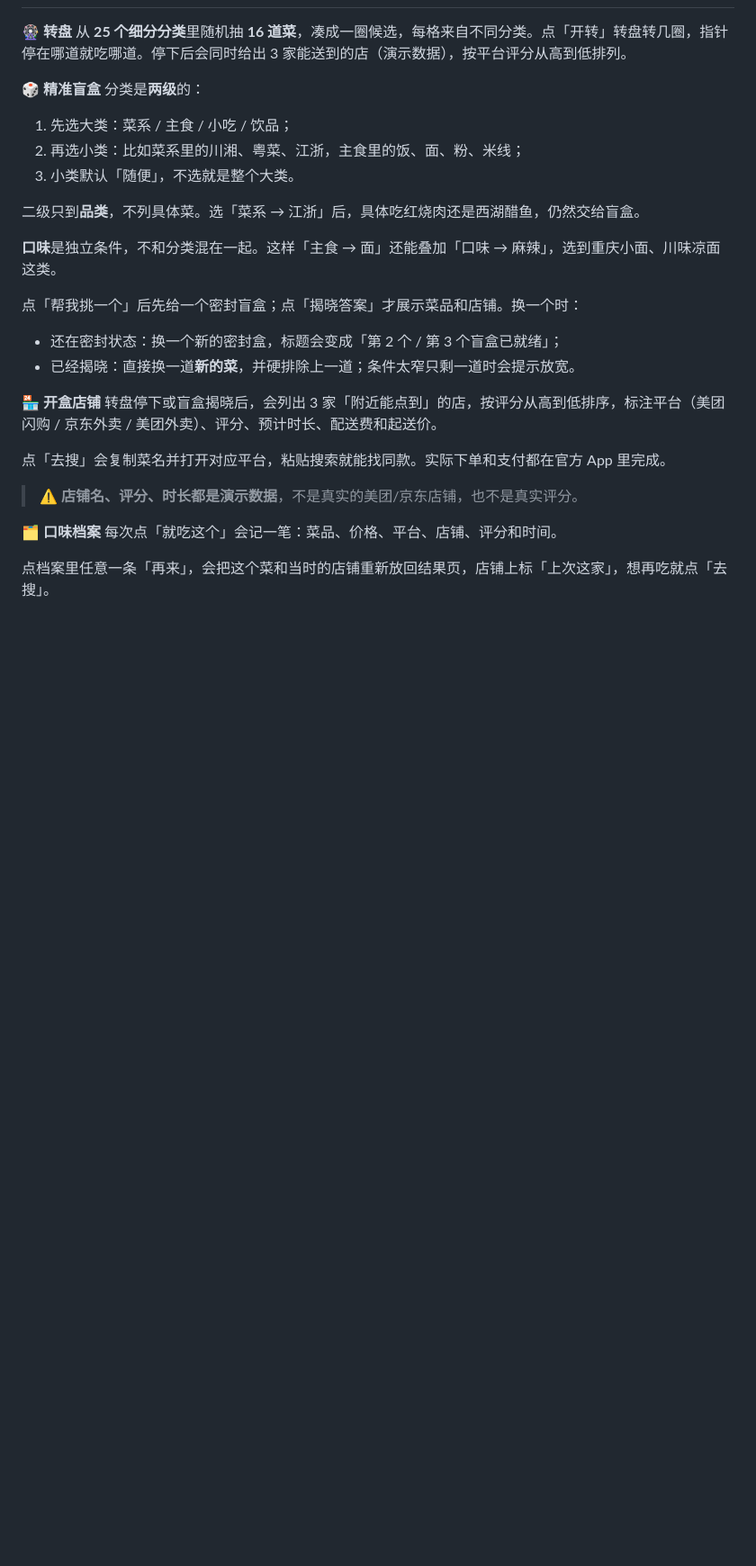
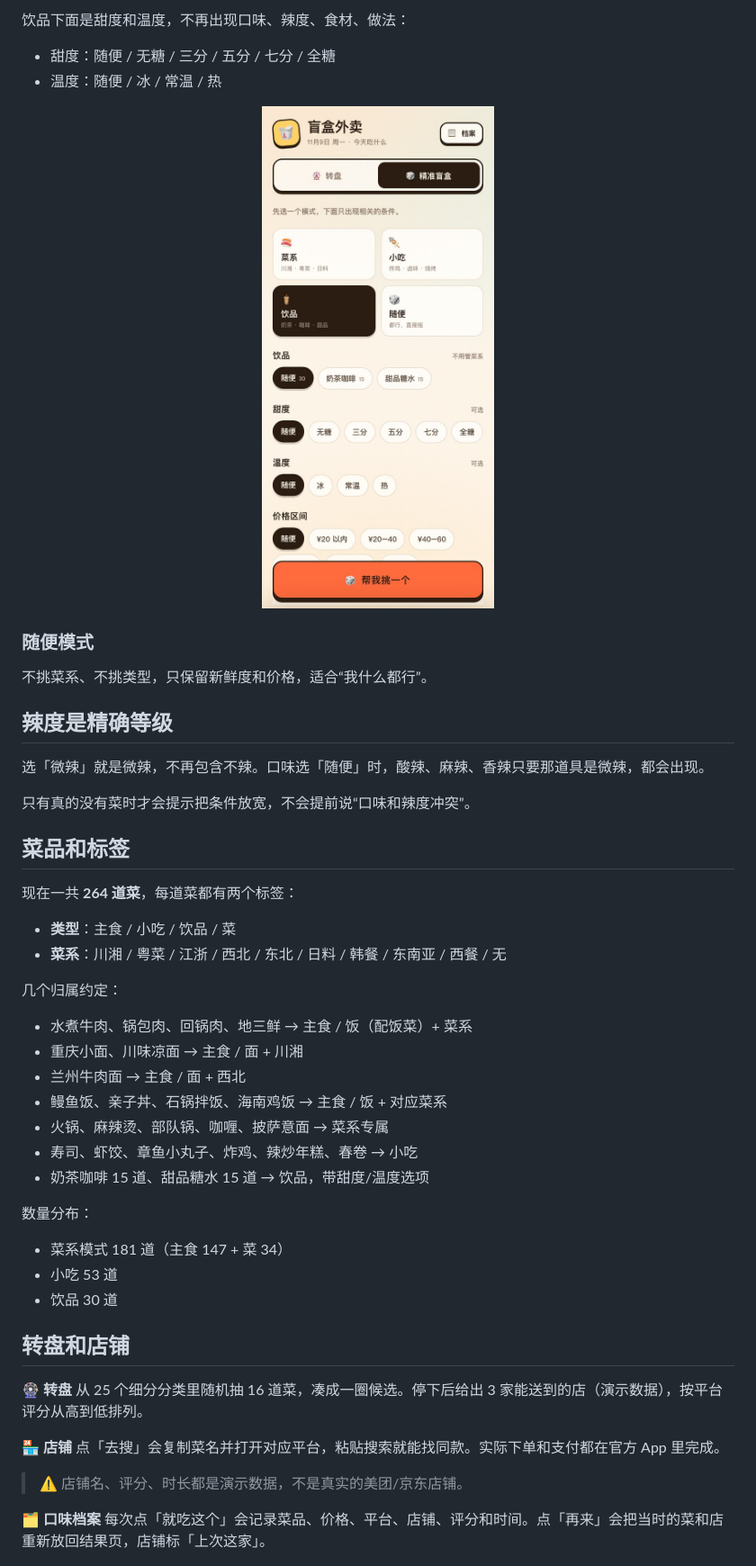
Before and after one commit to Hanny-0303/blind-box-takeout, a Markdown page: README.md, the part around one of its changes. Shown at 90% size. GitHub-like rendering; pictures changed too: docs/screenshot-drink.jpg (added); blank space fills up the shorter version.

```diff
--- a/README.md
+++ b/README.md
@@ -21,34 +50,55 @@
+饮品下面是甜度和温度，不再出现口味、辣度、食材、做法：
+
+- 甜度：随便 / 无糖 / 三分 / 五分 / 七分 / 全糖
+- 温度：随便 / 冰 / 常温 / 热
+
+<p align="center"><img src="docs/screenshot-drink.jpg" width="280" alt="饮品模式：甜度与温度" /></p>
+
+### 随便模式
+
+不挑菜系、不挑类型，只保留新鲜度和价格，适合“我什么都行”。
+
+## 辣度是精确等级
+
+选「微辣」就是微辣，不再包含不辣。口味选「随便」时，酸辣、麻辣、香辣只要那道具是微辣，都会出现。
+
+只有真的没有菜时才会提示把条件放宽，不会提前说“口味和辣度冲突”。
+
+## 菜品和标签
+
+现在一共 **264 道菜**，每道菜都有两个标签：
+
+- **类型**：主食 / 小吃 / 饮品 / 菜
+- **菜系**：川湘 / 粤菜 / 江浙 / 西北 / 东北 / 日料 / 韩餐 / 东南亚 / 西餐 / 无
+
+几个归属约定：
+
+- 水煮牛肉、锅包肉、回锅肉、地三鲜 → 主食 / 饭（配饭菜）+ 菜系
+- 重庆小面、川味凉面 → 主食 / 面 + 川湘
+- 兰州牛肉面 → 主食 / 面 + 西北
+- 鳗鱼饭、亲子丼、石锅拌饭、海南鸡饭 → 主食 / 饭 + 对应菜系
+- 火锅、麻辣烫、部队锅、咖喱、披萨意面 → 菜系专属
+- 寿司、虾饺、章鱼小丸子、炸鸡、辣炒年糕、春卷 → 小吃
+- 奶茶咖啡 15 道、甜品糖水 15 道 → 饮品，带甜度/温度选项
+
+数量分布：
+
+- 菜系模式 181 道（主食 147 + 菜 34）
+- 小吃 53 道
+- 饮品 30 道
+
+## 转盘和店铺
 
 **🎡 转盘**
-从 **25 个细分分类**里随机抽 **16 道菜**，凑成一圈候选，每格来自不同分类。点「开转」转盘转几圈，指针停在哪道就吃哪道。停下后会同时给出 3 家能送到的店（演示数据），按平台评分从高到低排列。
+从 25 个细分分类里随机抽 16 道菜，凑成一圈候选。停下后给出 3 家能送到的店（演示数据），按平台评分从高到低排列。
 
-**🎲 精准盲盒**
-分类是**两级**的：
-
-1. 先选大类：菜系 / 主食 / 小吃 / 饮品；
-2. 再选小类：比如菜系里的川湘、粤菜、江浙，主食里的饭、面、粉、米线；
-3. 小类默认「随便」，不选就是整个大类。
-
-二级只到**品类**，不列具体菜。选「菜系 → 江浙」后，具体吃红烧肉还是西湖醋鱼，仍然交给盲盒。
-
-**口味**是独立条件，不和分类混在一起。这样「主食 → 面」还能叠加「口味 → 麻辣」，选到重庆小面、川味凉面这类。
-
-点「帮我挑一个」后先给一个密封盲盒；点「揭晓答案」才展示菜品和店铺。换一个时：
-
-- 还在密封状态：换一个新的密封盒，标题会变成「第 2 个 / 第 3 个盲盒已就绪」；
-- 已经揭晓：直接换一道**新的菜**，并硬排除上一道；条件太窄只剩一道时会提示放宽。
-
-**🏪 开盒店铺**
-转盘停下或盲盒揭晓后，会列出 3 家「附近能点到」的店，按评分从高到低排序，标注平台（美团闪购 / 京东外卖 / 美团外卖）、评分、预计时长、配送费和起送价。
-
+**🏪 店铺**
 点「去搜」会复制菜名并打开对应平台，粘贴搜索就能找同款。实际下单和支付都在官方 App 里完成。
 
-> ⚠️ **店铺名、评分、时长都是演示数据**，不是真实的美团/京东店铺，也不是真实评分。
+> ⚠️ 店铺名、评分、时长都是演示数据，不是真实的美团/京东店铺。
 
 **🗂️ 口味档案**
-每次点「就吃这个」会记一笔：菜品、价格、平台、店铺、评分和时间。
-
-点档案里任意一条「再来」，会把这个菜和当时的店铺重新放回结果页，店铺上标「上次这家」，想再吃就点「去搜」。
+每次点「就吃这个」会记录菜品、价格、平台、店铺、评分和时间。点「再来」会把当时的菜和店重新放回结果页，店铺标「上次这家」。
 
 <p align="center"><img src="docs/screenshot-sheet.jpg" width="280" alt="口味档案里的订单记录" /></p>
 
```
Also changed, not shown: other parts of README.md (+40 -73 lines), docs/og-cover.jpg, docs/screenshot-filter.jpg, 4 other files.
